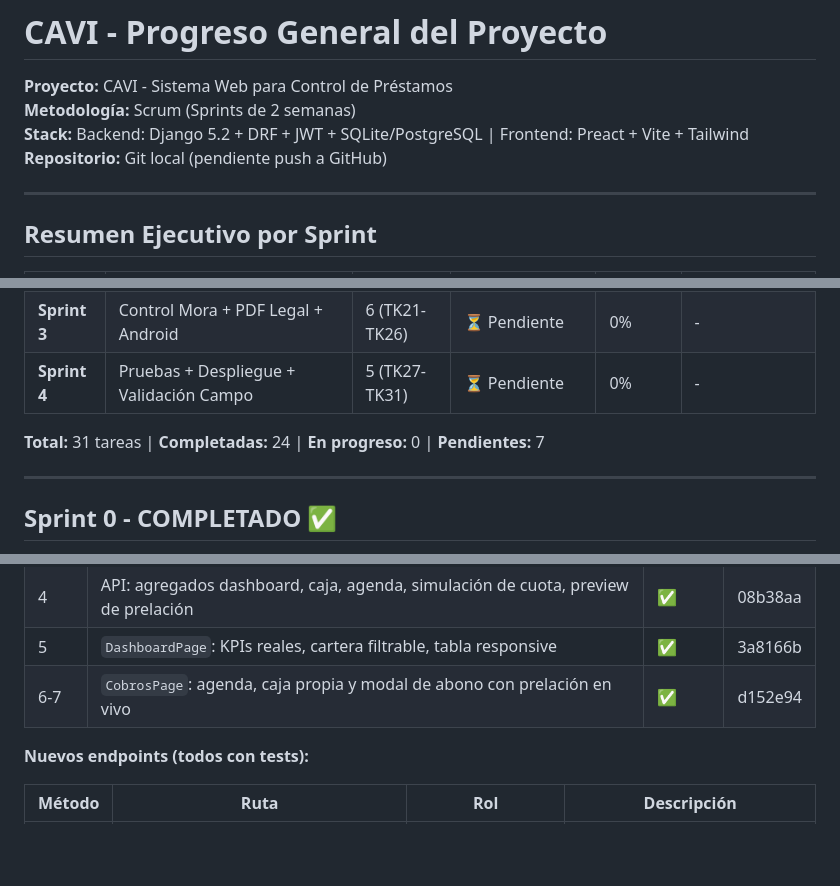
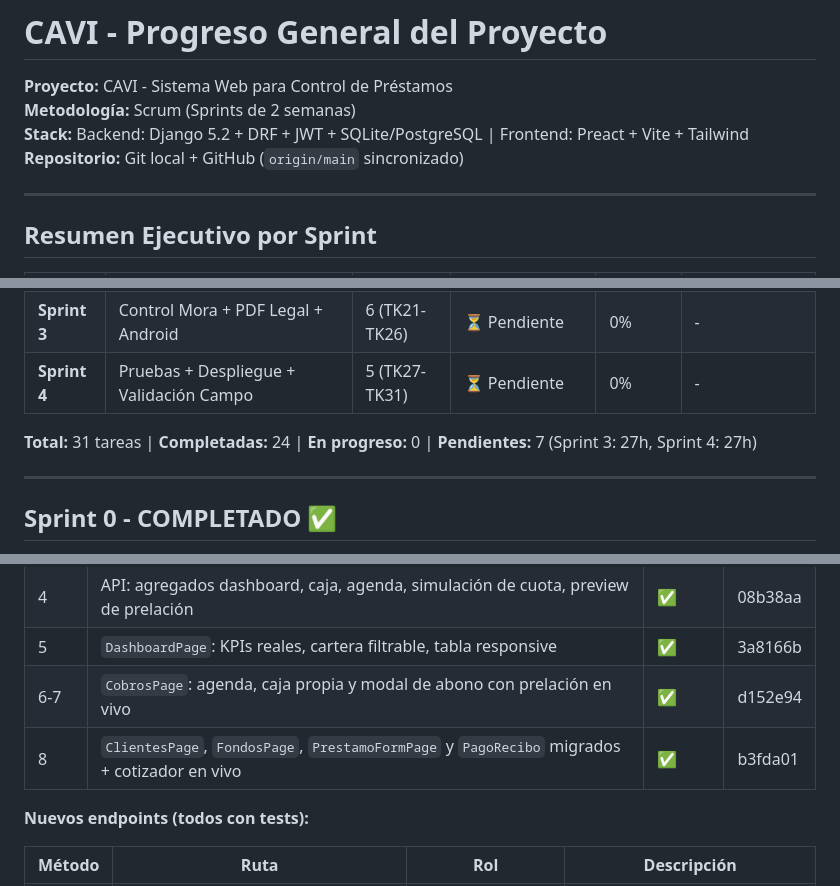
Before and after one commit to Enyelpapuh/CAVI, a Markdown page: docs/PROGRESO_GENERAL.md, 3 parts joined by grey strips. GitHub-like rendering; blank space fills up the shorter version.

```diff
--- a/docs/PROGRESO_GENERAL.md
+++ b/docs/PROGRESO_GENERAL.md
@@ -3,7 +3,7 @@
 **Proyecto:** CAVI - Sistema Web para Control de Préstamos
 **Metodología:** Scrum (Sprints de 2 semanas)
 **Stack:** Backend: Django 5.2 + DRF + JWT + SQLite/PostgreSQL | Frontend: Preact + Vite + Tailwind
-**Repositorio:** Git local (pendiente push a GitHub)
+**Repositorio:** Git local + GitHub (`origin/main` sincronizado)
 
 ---
 
@@ -17,7 +17,7 @@
 | **Sprint 3** | Control Mora + PDF Legal + Android | 6 (TK21-TK26) | ⏳ Pendiente | 0% | - |
 | **Sprint 4** | Pruebas + Despliegue + Validación Campo | 5 (TK27-TK31) | ⏳ Pendiente | 0% | - |
 
-**Total:** 31 tareas | **Completadas:** 24 | **En progreso:** 0 | **Pendientes:** 7
+**Total:** 31 tareas | **Completadas:** 24 | **En progreso:** 0 | **Pendientes:** 7 (Sprint 3: 27h, Sprint 4: 27h)
 
 ---
 
@@ -158,6 +158,7 @@ def create(self, request, *args, **kwargs):
 | 4 | API: agregados dashboard, caja, agenda, simulación de cuota, preview de prelación | ✅ | 08b38aa |
 | 5 | `DashboardPage`: KPIs reales, cartera filtrable, tabla responsive | ✅ | 3a8166b |
 | 6-7 | `CobrosPage`: agenda, caja propia y modal de abono con prelación en vivo | ✅ | d152e94 |
+| 8 | `ClientesPage`, `FondosPage`, `PrestamoFormPage` y `PagoRecibo` migrados + cotizador en vivo | ✅ | b3fda01 |
 
 **Nuevos endpoints (todos con tests):**
 
```
Also changed, not shown: other parts of docs/PROGRESO_GENERAL.md (+40 -20 lines).
